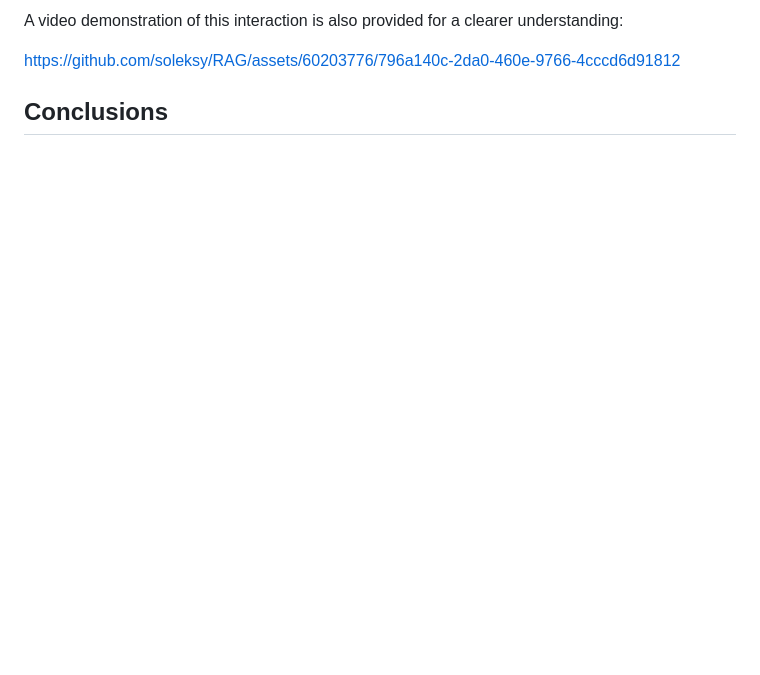
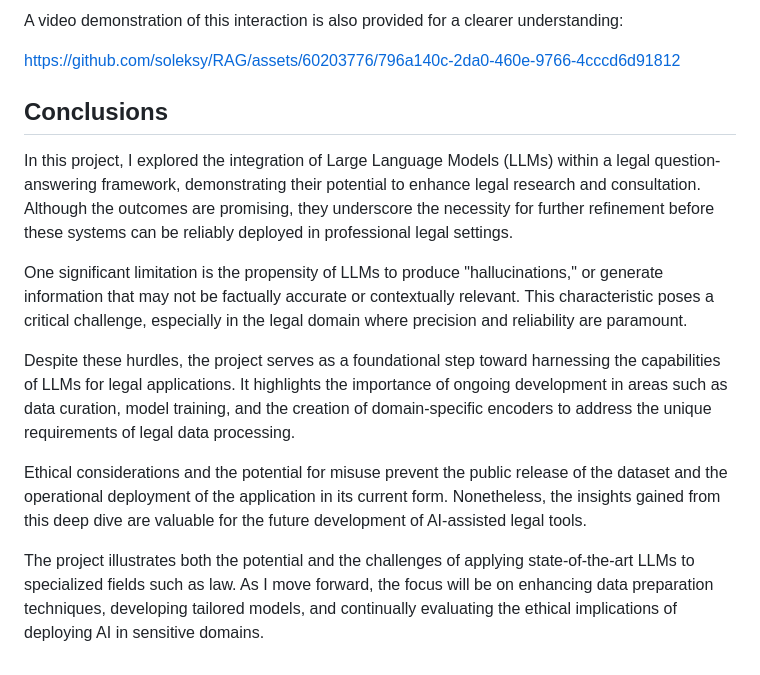
Before and after one commit to soleksy/LegalQA-RAG, a Markdown page: README.md, the part around the change. Drawn GitHub-style; blank space fills up the shorter version.

Commit message:
Fix issue with previous commit, update git REAMDE

```diff
--- a/README.md
+++ b/README.md
@@ -146,3 +146,13 @@ https://github.com/soleksy/RAG/assets/60203776/796a140c-2da0-460e-9766-4cccd6d91
 
 
 ## Conclusions
+
+In this project, I explored the integration of Large Language Models (LLMs) within a legal question-answering framework, demonstrating their potential to enhance legal research and consultation. Although the outcomes are promising, they underscore the necessity for further refinement before these systems can be reliably deployed in professional legal settings.
+
+One significant limitation is the propensity of LLMs to produce "hallucinations," or generate information that may not be factually accurate or contextually relevant. This characteristic poses a critical challenge, especially in the legal domain where precision and reliability are paramount.
+
+Despite these hurdles, the project serves as a foundational step toward harnessing the capabilities of LLMs for legal applications. It highlights the importance of ongoing development in areas such as data curation, model training, and the creation of domain-specific encoders to address the unique requirements of legal data processing.
+
+Ethical considerations and the potential for misuse prevent the public release of the dataset and the operational deployment of the application in its current form. Nonetheless, the insights gained from this deep dive are valuable for the future development of AI-assisted legal tools.
+
+The project illustrates both the potential and the challenges of applying state-of-the-art LLMs to specialized fields such as law. As I move forward, the focus will be on enhancing data preparation techniques, developing tailored models, and continually evaluating the ethical implications of deploying AI in sensitive domains.
```
